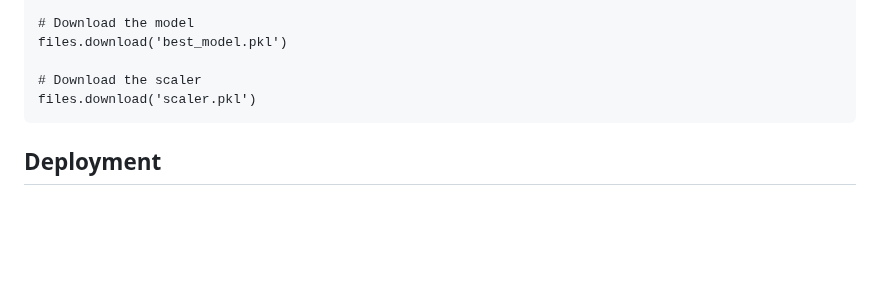
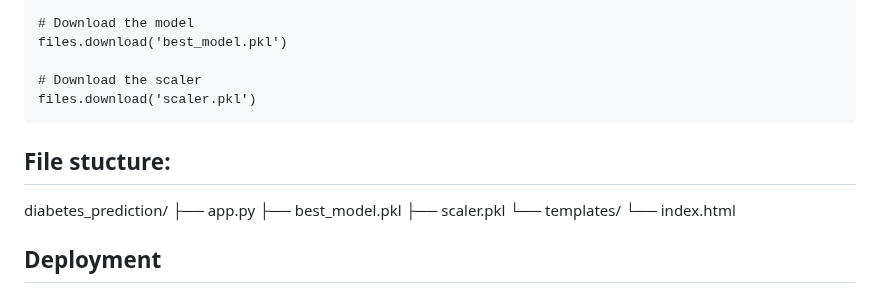
Before and after one commit to abhinav-123457/Diabetes-Prediction-System, a Markdown page: README.md, the part around the change. GitHub-like rendering; blank space fills up the shorter version.

```diff
--- a/README.md
+++ b/README.md
@@ -97,6 +97,14 @@ The models were trained and evaluated based on metrics such as accuracy, precisi
     files.download('scaler.pkl')
 
 
+## File stucture:
+diabetes_prediction/
+    ├── app.py
+    ├── best_model.pkl
+    ├── scaler.pkl
+    └── templates/
+        └── index.html
+
 ## Deployment
 
 The prediction model is deployed using a Flask web application. Users can input their health metrics, and the system will predict the likelihood of diabetes based on the trained model.
```
